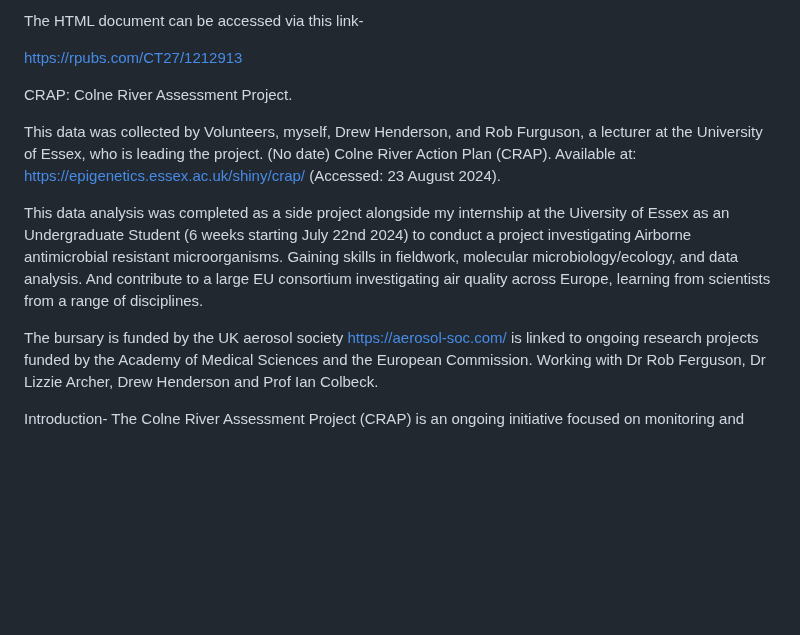
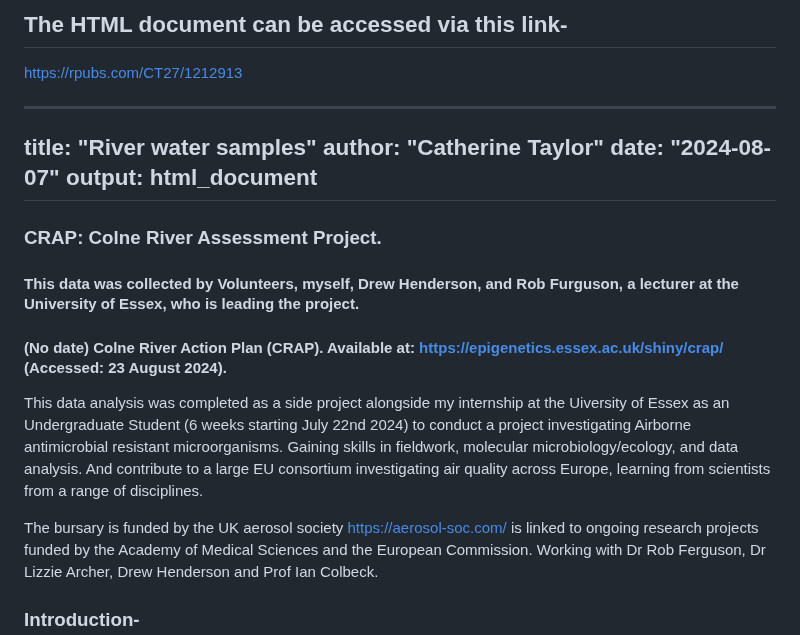
Before and after one commit to CatherineTaylorCT/portfolio, a Markdown page: Water samples/Readme.md, the part around one of its changes. GitHub-like rendering; blank space fills up the shorter version.

```diff
--- a/Water samples/Readme.md
+++ b/Water samples/Readme.md
@@ -1,11 +1,17 @@
-The HTML document can be accessed via this link-
-
+## The HTML document can be accessed via this link-
 https://rpubs.com/CT27/1212913
 
-CRAP: Colne River Assessment Project.
+---
+title: "River water samples"
+author: "Catherine Taylor"
+date: "2024-08-07"
+output: html_document
+---
+### CRAP: Colne River Assessment Project.
 
-This data was collected by Volunteers, myself, Drew Henderson, and Rob Furguson, a lecturer at the University of Essex, who is leading the project.
-(No date) Colne River Action Plan (CRAP). Available at: https://epigenetics.essex.ac.uk/shiny/crap/ (Accessed: 23 August 2024).
+#### This data was collected by Volunteers, myself,  Drew Henderson, and Rob Furguson, a lecturer at the University of Essex, who is leading the project.
+
+#### (No date) Colne River Action Plan (CRAP). Available at: https://epigenetics.essex.ac.uk/shiny/crap/ (Accessed: 23 August 2024).
 
 This data analysis was completed as a side project alongside my internship at the Uiversity of Essex as an Undergraduate Student (6 weeks starting July 22nd 2024) to conduct a project investigating Airborne antimicrobial resistant microorganisms. Gaining skills in fieldwork, molecular
 microbiology/ecology, and data analysis. And contribute to a large EU consortium investigating air quality across Europe, learning from scientists from a range of disciplines.
@@ -14,6 +20,6 @@ The bursary is funded by the UK aerosol society https://aerosol-soc.com/ is link
 research projects funded by the Academy of Medical Sciences and the European Commission. Working with Dr Rob Ferguson, Dr Lizzie Archer, Drew Henderson
 and Prof Ian Colbeck.
 
-Introduction-
+### Introduction-
 The Colne River Assessment Project (CRAP) is an ongoing initiative focused on monitoring and assessing the biodiversity and water quality in various waterways across East Essex and Suffolk. Over the past year, the project collected water samples from key water bodies, including the Colne, Stour, Hythe, and Tollesbury rivers. These samples were analyzed to evaluate the levels of E. coli, Enterococcus, and antimicrobial-resistant bacteria (AMR) such as Extended-Spectrum Beta-Lactamase (ESBL) and Vancomycin-Resistant Enterococci (VRE). The project involved volunteers and experts like Drew Henderson and Rob Furguson from the University of Essex. The primary goal was to understand how environmental factors, particularly tide conditions, impact bacterial contamination and to compare the microbial levels against UK inland bathing water standards.
 
```
Also changed, not shown: other parts of Water samples/Readme.md (+1 -1 lines).
